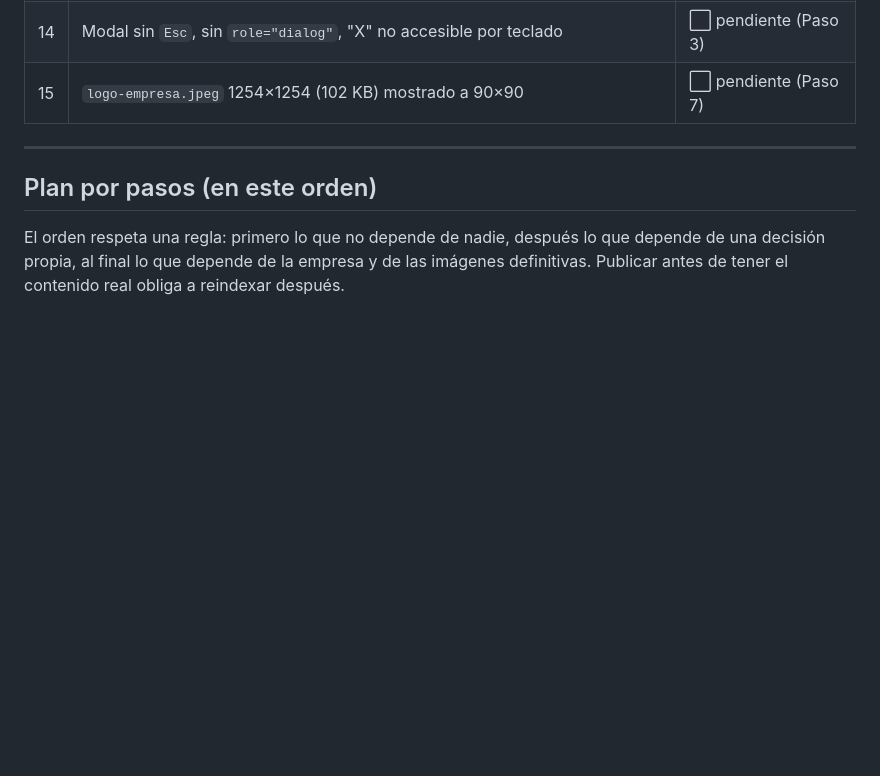
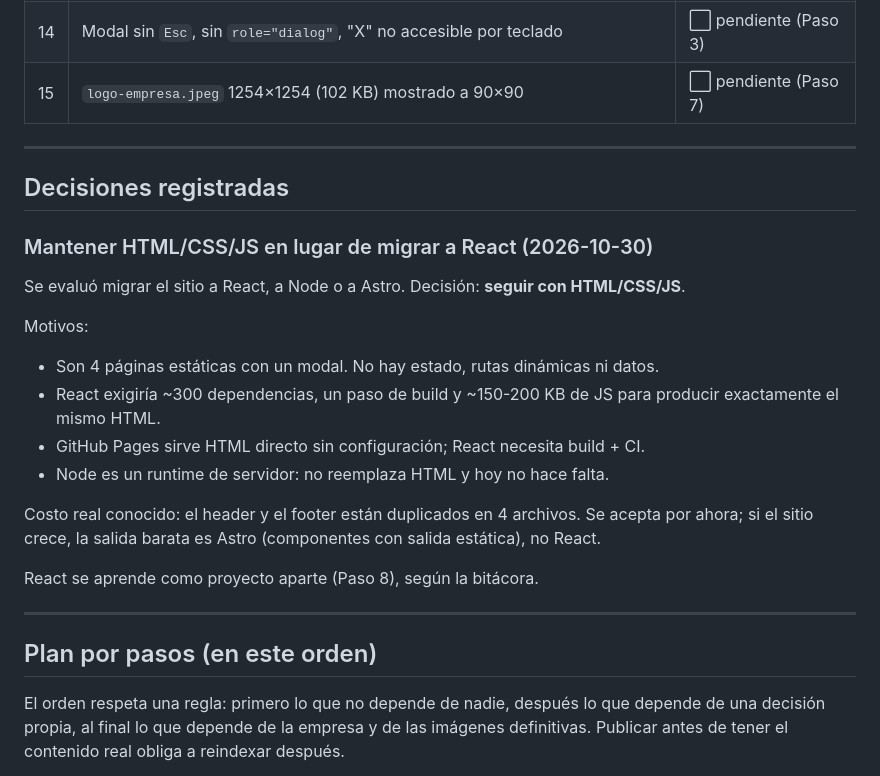
Before and after one commit to Die10z/MYL-Financial-Services, a Markdown page: PLAN.md, the part around the change. Drawn GitHub-style; blank space fills up the shorter version.

Commit message:
docs: registrar la decision de stack en PLAN.md
Se deja constancia de por que se mantiene HTML/CSS/JS y no se migra a
React, Node ni Astro, con el costo concreto de cada alternativa.

```diff
--- a/PLAN.md
+++ b/PLAN.md
@@ -77,6 +77,29 @@ Pendiente de contenido (bloqueado por la empresa):
 
 ---
 
+## Decisiones registradas
+
+### Mantener HTML/CSS/JS en lugar de migrar a React (2026-10-30)
+
+Se evaluó migrar el sitio a React, a Node o a Astro. Decisión: **seguir con
+HTML/CSS/JS**.
+
+Motivos:
+
+- Son 4 páginas estáticas con un modal. No hay estado, rutas dinámicas ni datos.
+- React exigiría ~300 dependencias, un paso de build y ~150-200 KB de JS para
+  producir exactamente el mismo HTML.
+- GitHub Pages sirve HTML directo sin configuración; React necesita build + CI.
+- Node es un runtime de servidor: no reemplaza HTML y hoy no hace falta.
+
+Costo real conocido: el header y el footer están duplicados en 4 archivos. Se
+acepta por ahora; si el sitio crece, la salida barata es Astro (componentes con
+salida estática), no React.
+
+React se aprende como proyecto aparte (Paso 8), según la bitácora.
+
+---
+
 ## Plan por pasos (en este orden)
 
 El orden respeta una regla: primero lo que no depende de nadie, después lo que
```
